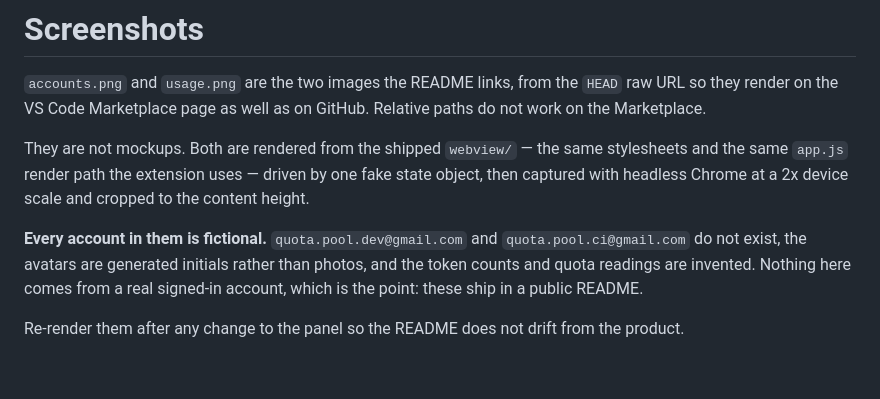
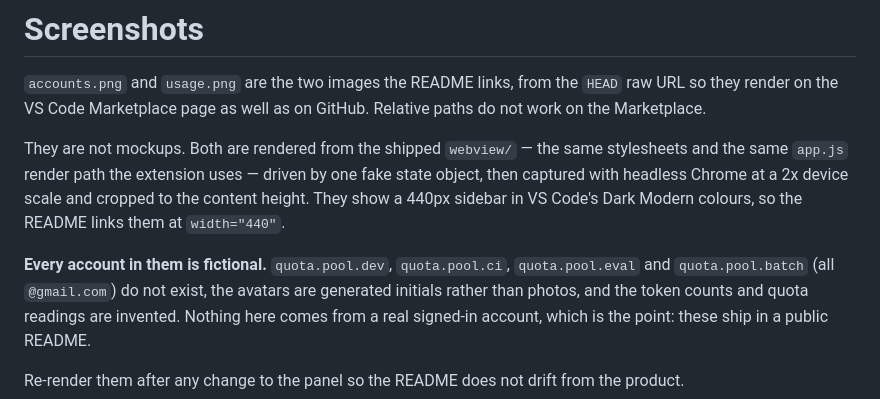
Before and after one commit to husamettinulutas/antigravity-maestro, a Markdown page: media/README.md, the part around the change. GitHub-like rendering.

```diff
--- a/media/README.md
+++ b/media/README.md
@@ -6,10 +6,11 @@ the Marketplace.
 
 They are not mockups. Both are rendered from the shipped `webview/` — the same stylesheets and the
 same `app.js` render path the extension uses — driven by one fake state object, then captured with
-headless Chrome at a 2x device scale and cropped to the content height.
+headless Chrome at a 2x device scale and cropped to the content height. They show a 440px sidebar
+in VS Code's Dark Modern colours, so the README links them at `width="440"`.
 
-**Every account in them is fictional.** `quota.pool.dev@gmail.com` and `quota.pool.ci@gmail.com`
-do not exist, the avatars are generated initials rather than photos, and the token counts and
+**Every account in them is fictional.** `quota.pool.dev`, `quota.pool.ci`, `quota.pool.eval` and
+`quota.pool.batch` (all `@gmail.com`) do not exist, the avatars are generated initials rather than photos, and the token counts and
 quota readings are invented. Nothing here comes from a real signed-in account, which is the point:
 these ship in a public README.
 
```
Also changed, not shown: README.md (+14 -8 lines), media/accounts.png, media/usage.png, resources/icon.png, 8 other files.
